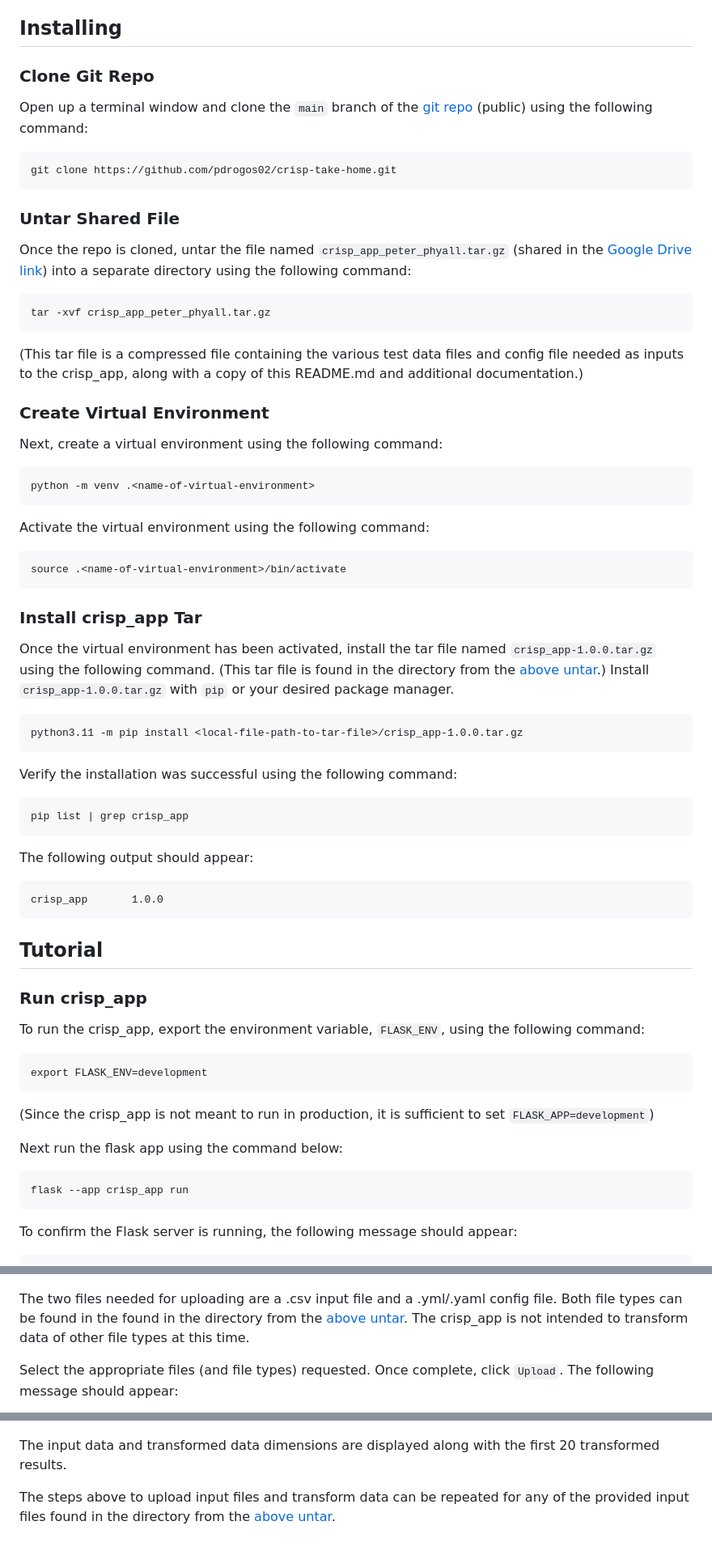
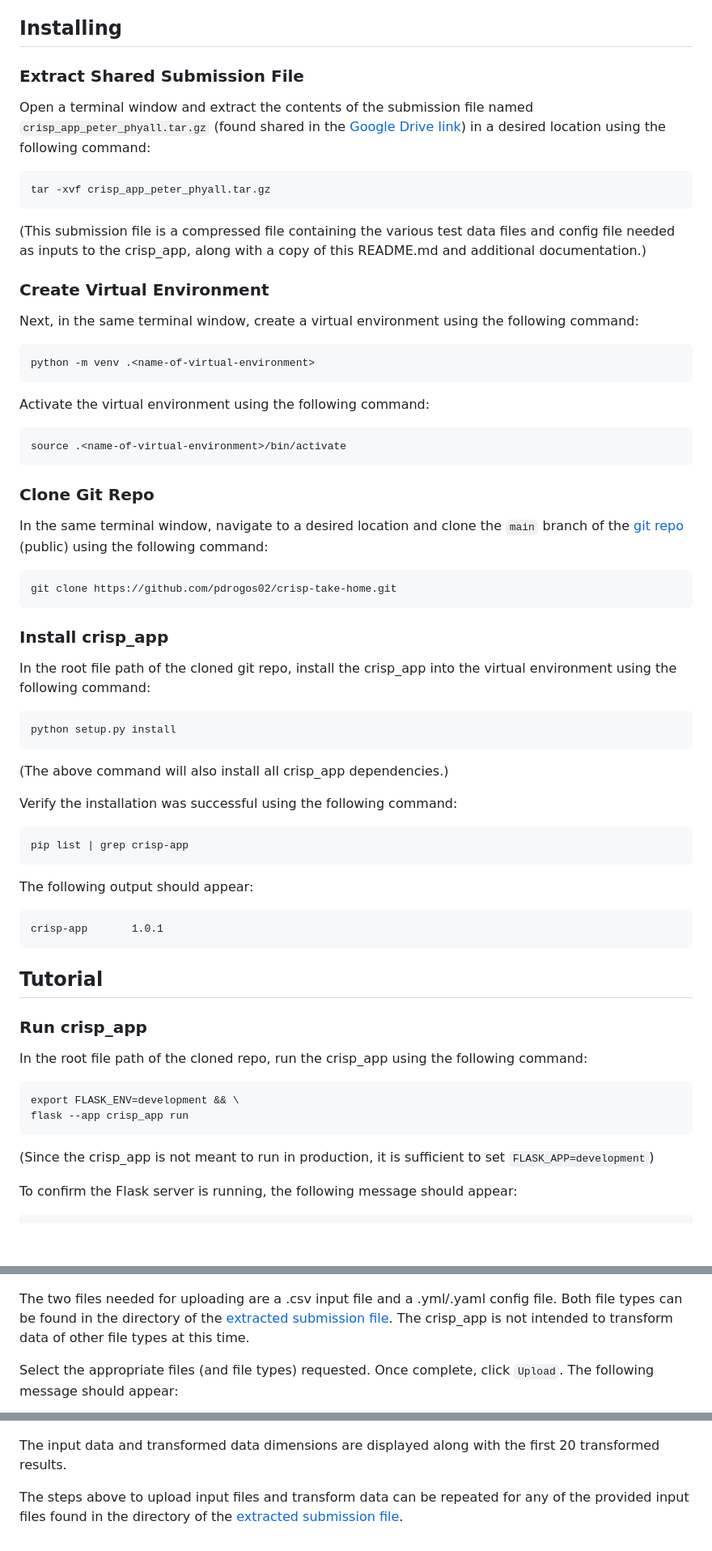
Before and after one commit to pdrogos02/crisp-take-home, a Markdown page: README.md, 3 parts joined by grey strips. Shown at 81% size. Rendered like a GitHub page; blank space fills up the shorter version.

Commit message:
/feature README.md edits

````diff
--- a/README.md
+++ b/README.md
@@ -8,24 +8,17 @@ The crisp_app is a web application developed in the Python programming language
 The crisp_app requires Python 3.11 or higher.
 
 ## Installing
-### Clone Git Repo
-Open up a terminal window and clone the `main` branch of the [git repo](https://github.com/pdrogos02/crisp-take-home/tree/main) (public) using the following command:
-
-```
-git clone https://github.com/pdrogos02/crisp-take-home.git
-```
-
-### Untar Shared File
-Once the repo is cloned, untar the file named `crisp_app_peter_phyall.tar.gz` (shared in the [Google Drive link](https://drive.google.com/drive/folders/1IkJ-MncAc1NvZixKRov4oqZU9xn9CxCv?usp=sharing)) into a separate directory using the following command:
+### Extract Shared Submission File
+Open a terminal window and extract the contents of the submission file named `crisp_app_peter_phyall.tar.gz` (found shared in the [Google Drive link](https://drive.google.com/drive/folders/1IkJ-MncAc1NvZixKRov4oqZU9xn9CxCv?usp=sharing)) in a desired location using the following command:
 
 ```
 tar -xvf crisp_app_peter_phyall.tar.gz
 ```
 
-(This tar file is a compressed file containing the various test data files and config file needed as inputs to the crisp_app, along with a copy of this README.md and additional documentation.)
+(This submission file is a compressed file containing the various test data files and config file needed as inputs to the crisp_app, along with a copy of this README.md and additional documentation.)
 
 ### Create Virtual Environment
-Next, create a virtual environment using the following command:
+Next, in the same terminal window, create a virtual environment using the following command:
 
 ```
 python -m venv .<name-of-virtual-environment>
@@ -37,40 +30,44 @@ Activate the virtual environment using the following command:
 source .<name-of-virtual-environment>/bin/activate
 ```
 
-### Install crisp_app Tar
-Once the virtual environment has been activated, install the tar file named `crisp_app-1.0.0.tar.gz` using the following command. (This tar file is found in the directory from the [above untar](#untar-shared-file).) Install `crisp_app-1.0.0.tar.gz` with `pip` or your desired package manager.
+### Clone Git Repo
+In the same terminal window, navigate to a desired location and clone the `main` branch of the [git repo](https://github.com/pdrogos02/crisp-take-home/tree/main) (public) using the following command:
 
 ```
-python3.11 -m pip install <local-file-path-to-tar-file>/crisp_app-1.0.0.tar.gz
+git clone https://github.com/pdrogos02/crisp-take-home.git
 ```
+
+### Install crisp_app
+In the root file path of the cloned git repo, install the crisp_app into the virtual environment using the following command:
+
+```
+python setup.py install
+```
+
+(The above command will also install all crisp_app dependencies.)
 
 Verify the installation was successful using the following command:
 
 ```
-pip list | grep crisp_app
+pip list | grep crisp-app
 ```
 
 The following output should appear:
 
 ```
-crisp_app       1.0.0
+crisp-app       1.0.1
 ```
 
 ## Tutorial
 ### Run crisp_app
-To run the crisp_app, export the environment variable, `FLASK_ENV`, using the following command:
+In the root file path of the cloned repo, run the crisp_app using the following command:
 
 ```
-export FLASK_ENV=development
+export FLASK_ENV=development && \
+flask --app crisp_app run
 ```
 
 (Since the crisp_app is not meant to run in production, it is sufficient to set `FLASK_APP=development`)
-
-Next run the flask app using the command below:
-
-```
-flask --app crisp_app run
-```
 
 To confirm the Flask server is running, the following message should appear:
 
@@ -92,7 +89,7 @@ To transform data, first upload two input files. To upload two input files, visi
 
 ![alt text](docs/.png/crisp_app_file_upload.png)
 
-The two files needed for uploading are a .csv input file and a .yml/.yaml config file. Both file types can be found in the found in the directory from the [above untar](#untar-shared-file). The crisp_app is not intended to transform data of other file types at this time.
+The two files needed for uploading are a .csv input file and a .yml/.yaml config file. Both file types can be found in the directory of the [extracted submission file](#extract-shared-submission-file). The crisp_app is not intended to transform data of other file types at this time.
 
 Select the appropriate files (and file types) requested. Once complete, click `Upload`. The following message should appear:
 
@@ -113,4 +110,4 @@ Depending on how large the uploaded input data is, there may be a slight delay.
 
 The input data and transformed data dimensions are displayed along with the first 20 transformed results.
 
-The steps above to upload input files and transform data can be repeated for any of the provided input files found in the directory from the [above untar](#untar-shared-file).
+The steps above to upload input files and transform data can be repeated for any of the provided input files found in the directory of the [extracted submission file](#extract-shared-submission-file).
````
